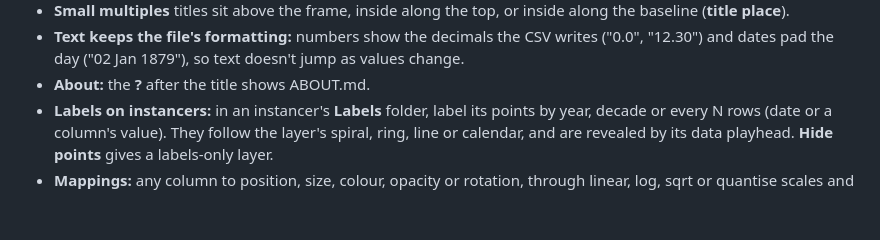
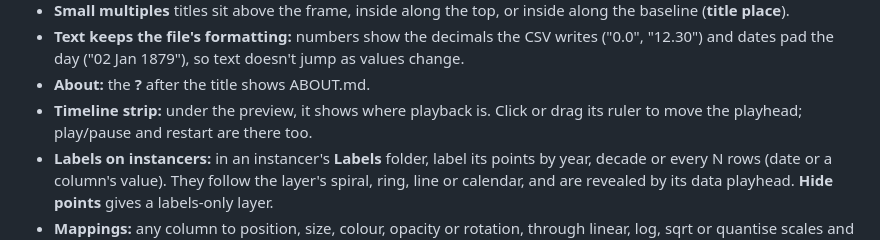
Before and after one commit to edmonkey-nz/chromagraph, a Markdown page: README.md, the part around the change. Rendered like a GitHub page; blank space fills up the shorter version.

Commit message:
Docs: timeline strip under the preview
Co-Authored-By: Claude Opus 5.5 <noreply@anthropic.com>

```diff
--- a/README.md
+++ b/README.md
@@ -97,6 +97,8 @@ the NVIDIA GPU.
 - **Text keeps the file's formatting:** numbers show the decimals the CSV writes ("0.0",
   "12.30") and dates pad the day ("02 Jan 1879"), so text doesn't jump as values change.
 - **About:** the **?** after the title shows ABOUT.md.
+- **Timeline strip:** under the preview, it shows where playback is. Click or drag its ruler
+  to move the playhead; play/pause and restart are there too.
 - **Labels on instancers:** in an instancer's **Labels** folder, label its points by year,
   decade or every N rows (date or a column's value). They follow the layer's spiral, ring,
   line or calendar, and are revealed by its data playhead. **Hide points** gives a
```
Also changed, not shown: CLAUDE.md (+7 -0 lines).
